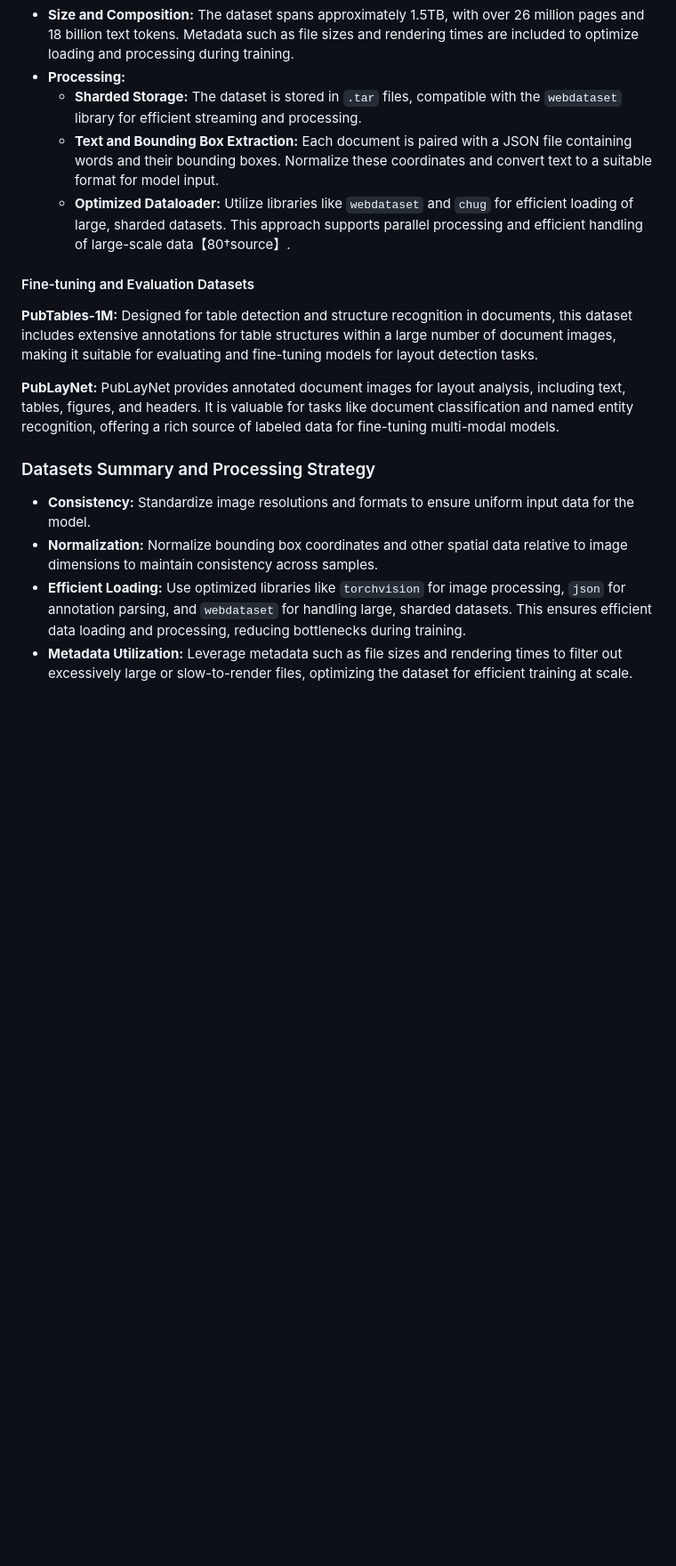
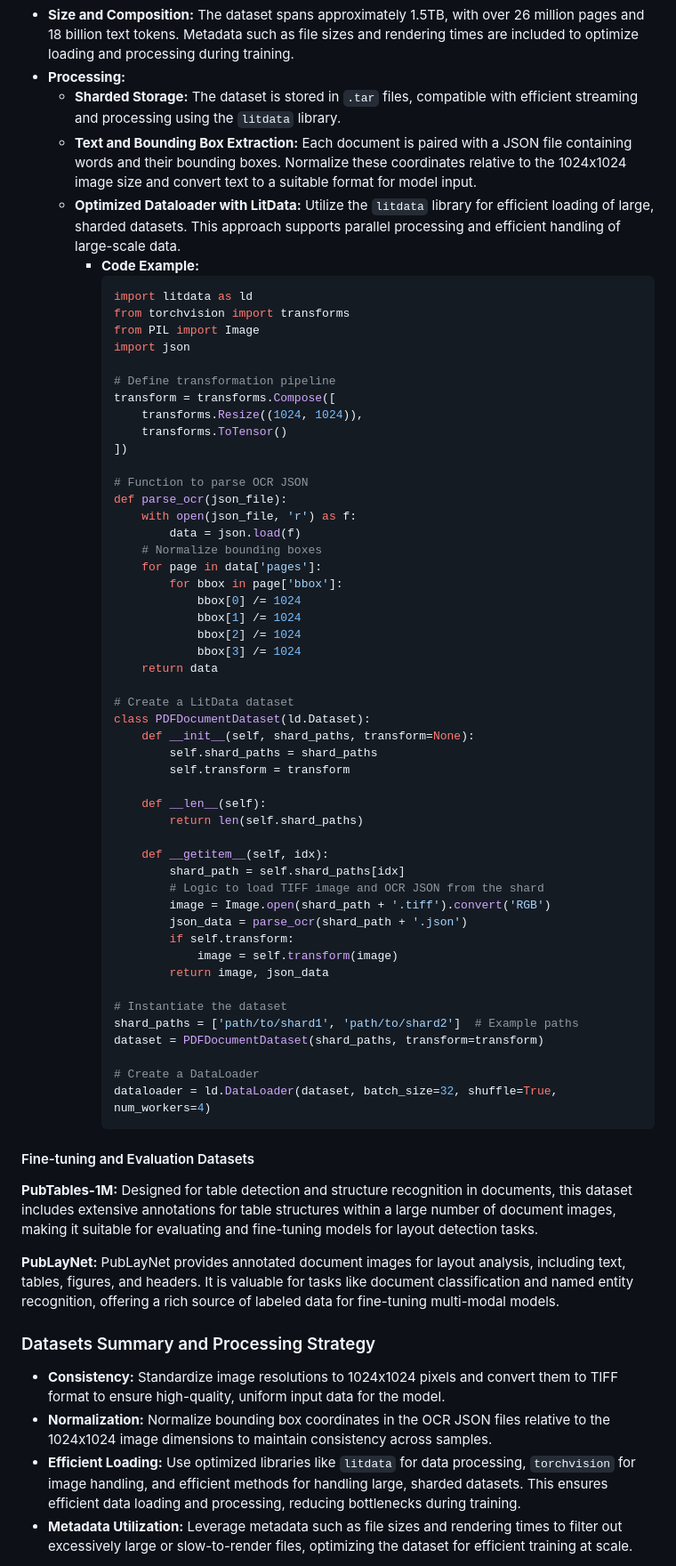
Before and after one commit to das-projects/Rhine, a Markdown page: README.md, the part around one of its changes. Shown at 89% size. GitHub-like rendering; blank space fills up the shorter version.

````diff
--- a/README.md
+++ b/README.md
@@ -115,9 +166,60 @@ The PDFA-ENG-WDS dataset focuses on English PDF documents, offering OCR annotati
 
 - **Size and Composition:** The dataset spans approximately 1.5TB, with over 26 million pages and 18 billion text tokens. Metadata such as file sizes and rendering times are included to optimize loading and processing during training.
 - **Processing:**
-  - **Sharded Storage:** The dataset is stored in `.tar` files, compatible with the `webdataset` library for efficient streaming and processing.
-  - **Text and Bounding Box Extraction:** Each document is paired with a JSON file containing words and their bounding boxes. Normalize these coordinates and convert text to a suitable format for model input.
-  - **Optimized Dataloader:** Utilize libraries like `webdataset` and `chug` for efficient loading of large, sharded datasets. This approach supports parallel processing and efficient handling of large-scale data【80†source】.
+  - **Sharded Storage:** The dataset is stored in `.tar` files, compatible with efficient streaming and processing using the `litdata` library.
+  - **Text and Bounding Box Extraction:** Each document is paired with a JSON file containing words and their bounding boxes. Normalize these coordinates relative to the 1024x1024 image size and convert text to a suitable format for model input.
+  - **Optimized Dataloader with LitData:** Utilize the `litdata` library for efficient loading of large, sharded datasets. This approach supports parallel processing and efficient handling of large-scale data.
+    - **Code Example:**
+      ```python
+      import litdata as ld
+      from torchvision import transforms
+      from PIL import Image
+      import json
+
+      # Define transformation pipeline
+      transform = transforms.Compose([
+          transforms.Resize((1024, 1024)),
+          transforms.ToTensor()
+      ])
+
+      # Function to parse OCR JSON
+      def parse_ocr(json_file):
+          with open(json_file, 'r') as f:
+              data = json.load(f)
+          # Normalize bounding boxes
+          for page in data['pages']:
+              for bbox in page['bbox']:
+                  bbox[0] /= 1024
+                  bbox[1] /= 1024
+                  bbox[2] /= 1024
+                  bbox[3] /= 1024
+          return data
+
+      # Create a LitData dataset
+      class PDFDocumentDataset(ld.Dataset):
+          def __init__(self, shard_paths, transform=None):
+              self.shard_paths = shard_paths
+              self.transform = transform
+
+          def __len__(self):
+              return len(self.shard_paths)
+
+          def __getitem__(self, idx):
+              shard_path = self.shard_paths[idx]
+              # Logic to load TIFF image and OCR JSON from the shard
+              image = Image.open(shard_path + '.tiff').convert('RGB')
+              json_data = parse_ocr(shard_path + '.json')
+              if self.transform:
+                  image = self.transform(image)
+              return image, json_data
+
+      # Instantiate the dataset
+      shard_paths = ['path/to/shard1', 'path/to/shard2']  # Example paths
+      dataset = PDFDocumentDataset(shard_paths, transform=transform)
+
+      # Create a DataLoader
+      dataloader = ld.DataLoader(dataset, batch_size=32, shuffle=True, num_workers=4)
+      ```
 
 #### Fine-tuning and Evaluation Datasets
 
@@ -129,9 +231,9 @@ PubLayNet provides annotated document images for layout analysis, including text
 
 ### Datasets Summary and Processing Strategy
 
-- **Consistency:** Standardize image resolutions and formats to ensure uniform input data for the model.
-- **Normalization:** Normalize bounding box coordinates and other spatial data relative to image dimensions to maintain consistency across samples.
-- **Efficient Loading:** Use optimized libraries like `torchvision` for image processing, `json` for annotation parsing, and `webdataset` for handling large, sharded datasets. This ensures efficient data loading and processing, reducing bottlenecks during training.
+- **Consistency:** Standardize image resolutions to 1024x1024 pixels and convert them to TIFF format to ensure high-quality, uniform input data for the model.
+- **Normalization:** Normalize bounding box coordinates in the OCR JSON files relative to the 1024x1024 image dimensions to maintain consistency across samples.
+- **Efficient Loading:** Use optimized libraries like `litdata` for data processing, `torchvision` for image handling, and efficient methods for handling large, sharded datasets. This ensures efficient data loading and processing, reducing bottlenecks during training.
 - **Metadata Utilization:** Leverage metadata such as file sizes and rendering times to filter out excessively large or slow-to-render files, optimizing the dataset for efficient training at scale.
 
 By following these strategies, we can build an efficient dataloader that handles the complexity and scale of these datasets, ensuring smooth pre-training and fine-tuning processes for our multi-modal foundation model.
````
Also changed, not shown: other parts of README.md (+54 -3 lines).
